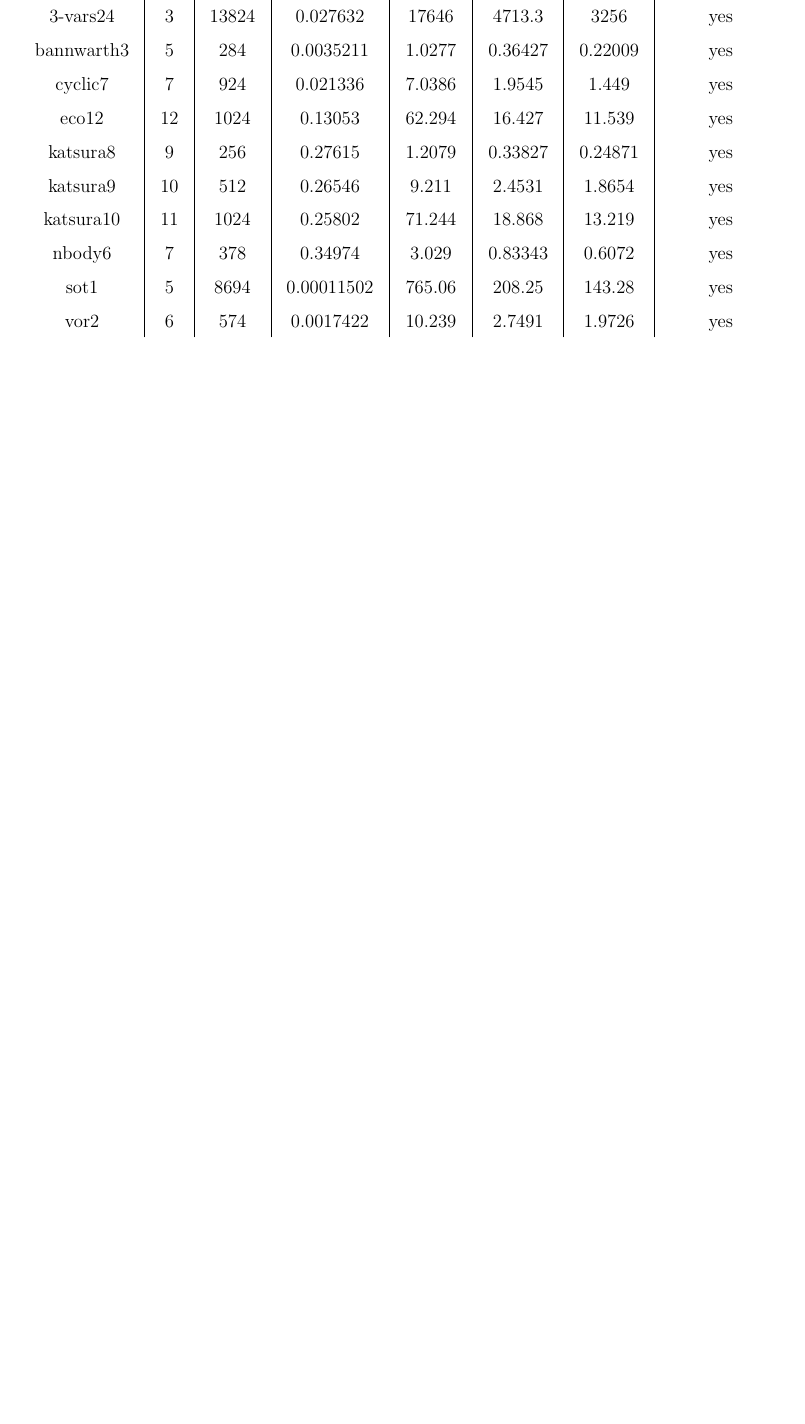
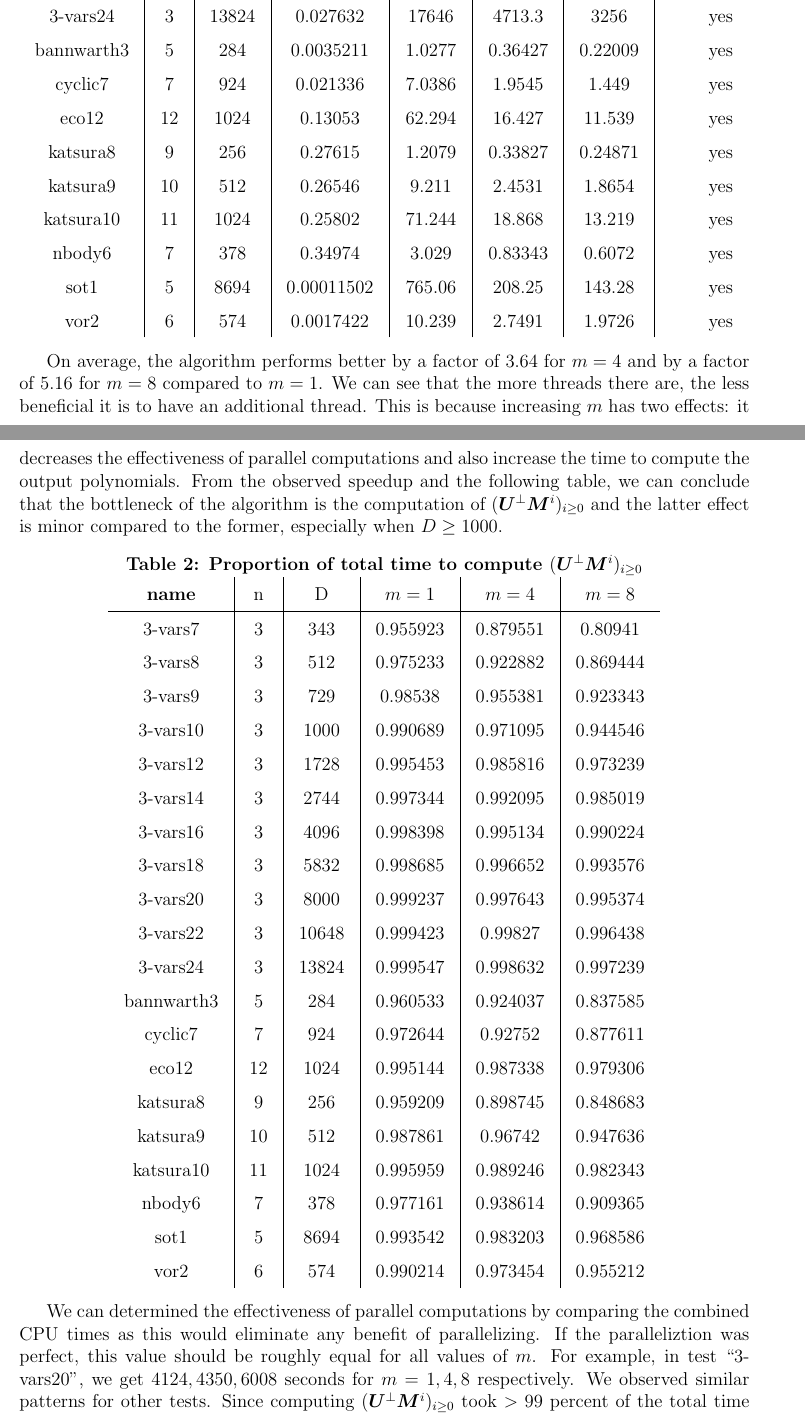
Before and after one commit to ke456/block-sparse-FGLM, a LaTeX thesis (thesis/thesis.tex): part of page 23 of 32 before the commit and two parts of pages 23 and 24 of 34 after it, the two joined at a grey line, cut so that both start at the same text, the shorter picture padded with empty space. Compiled offline with pdfLaTeX.

Commit message:
working on experimental results

```diff
--- a/thesis/thesis.tex
+++ b/thesis/thesis.tex
@@ -1808,6 +1808,57 @@ value of $m$, we create and run $m$ threads in parallel.
 
 \end{tabular}
 \end{center}
+
+On average, the algorithm performs better by a factor of 3.64 for
+$m=4$ and by a factor of 5.16 for $m=8$ compared to $m=1$. We can
+see that the more threads there are, the less beneficial it is
+to have an additional thread. This is because
+increasing $m$ has two effects: it
+decreases the effectiveness of parallel computations and
+also increase the time to compute the output polynomials.
+From the observed speedup and the following table,
+we can conclude that the bottleneck of the
+algorithm is the computation of $(\mU^{\perp} \mM^i)_{i\ge0}$ and
+the latter effect is minor compared to the former, especially when
+$D \ge 1000$.
+\begin{center}
+	\textbf{Table 2: Proportion of total time to compute $(\mU^{\perp} \mM^i)_{i\ge0}$}
+	\begin{tabular}{c|c|c|c|c|c}
+		\textbf{name} & n & D & $m=1$ & $m=4$ & $m=8$\\
+		\hline
+		3-vars7&3 &343&0.955923&0.879551&0.80941\\
+		3-vars8&3 &512&0.975233&0.922882&0.869444\\
+		3-vars9&3 &729&0.98538&0.955381&0.923343\\
+		3-vars10&3 &1000&0.990689&0.971095&0.944546\\
+		3-vars12&3 &1728&0.995453&0.985816&0.973239\\
+		3-vars14&3 &2744&0.997344&0.992095&0.985019\\
+		3-vars16&3 &4096&0.998398&0.995134&0.990224\\
+		3-vars18&3 &5832&0.998685&0.996652&0.993576\\
+		3-vars20&3 &8000&0.999237&0.997643&0.995374\\
+		3-vars22&3 &10648&0.999423&0.99827&0.996438\\
+		3-vars24&3 &13824&0.999547&0.998632&0.997239\\
+		bannwarth3&5 &284&0.960533&0.924037&0.837585\\
+		cyclic7&7 &924&0.972644&0.92752&0.877611\\
+		eco12&12 &1024&0.995144&0.987338&0.979306\\
+		katsura8&9 &256&0.959209&0.898745&0.848683\\
+		katsura9&10 &512&0.987861&0.96742&0.947636\\
+		katsura10&11 &1024&0.995959&0.989246&0.982343\\
+		nbody6&7 &378&0.977161&0.938614&0.909365\\
+		sot1&5 &8694&0.993542&0.983203&0.968586\\
+		vor2&6 &574&0.990214&0.973454&0.955212\\
+	\end{tabular}
+\end{center}
+
+We can determined the effectiveness of parallel computations by comparing
+the combined CPU times as this would eliminate any benefit of parallelizing.
+If the paralleliztion was perfect, this value should be roughly equal
+for all values of $m$. For example, in test ``3-vars20", we get
+$4124, 4350, 6008$ seconds for $m=1,4,8$ respectively. We observed similar
+patterns for other tests. Since computing $(\mU^{\perp} \mM^i)_{i\ge0}$ took
+$> 99$ percent of the total time for all three values of $m$ in this test,
+the increase in combined CPU times must be due to the parallelization.
+
+
 
 \newpage
 \section{Improvements for Special cases}
```
Also changed, not shown: thesis/thesis.tex (4 more changed lines).
